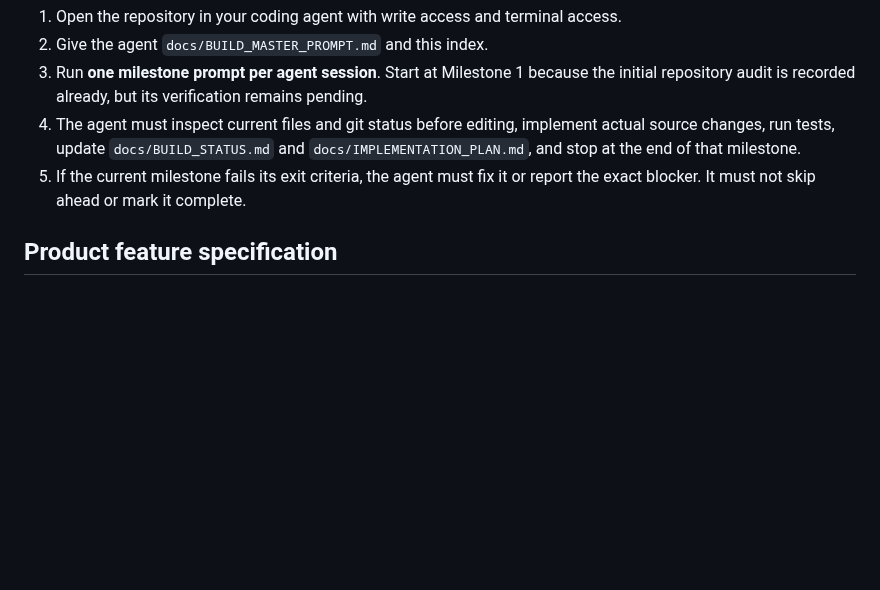
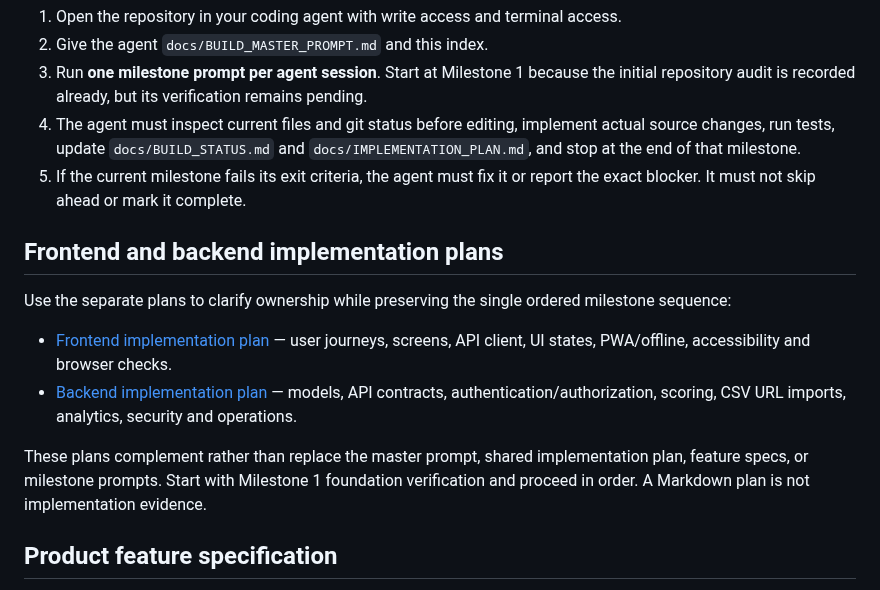
Before and after one commit to sawroop1242/pw-style-learning-app, a Markdown page: docs/agent-prompts/README.md, the part around the change. GitHub-like rendering; blank space fills up the shorter version.

Commit message:
docs: link split frontend and backend plans

```diff
--- a/docs/agent-prompts/README.md
+++ b/docs/agent-prompts/README.md
@@ -9,6 +9,14 @@ These files are **execution prompts for a coding agent**, not implementation del
 3. Run **one milestone prompt per agent session**. Start at Milestone 1 because the initial repository audit is recorded already, but its verification remains pending.
 4. The agent must inspect current files and git status before editing, implement actual source changes, run tests, update `docs/BUILD_STATUS.md` and `docs/IMPLEMENTATION_PLAN.md`, and stop at the end of that milestone.
 5. If the current milestone fails its exit criteria, the agent must fix it or report the exact blocker. It must not skip ahead or mark it complete.
+
+## Frontend and backend implementation plans
+
+Use the separate plans to clarify ownership while preserving the single ordered milestone sequence:
+- [Frontend implementation plan](../FRONTEND_IMPLEMENTATION_PLAN.md) — user journeys, screens, API client, UI states, PWA/offline, accessibility and browser checks.
+- [Backend implementation plan](../BACKEND_IMPLEMENTATION_PLAN.md) — models, API contracts, authentication/authorization, scoring, CSV URL imports, analytics, security and operations.
+
+These plans complement rather than replace the master prompt, shared implementation plan, feature specs, or milestone prompts. Start with Milestone 1 foundation verification and proceed in order. A Markdown plan is not implementation evidence.
 
 ## Product feature specification
 
```
